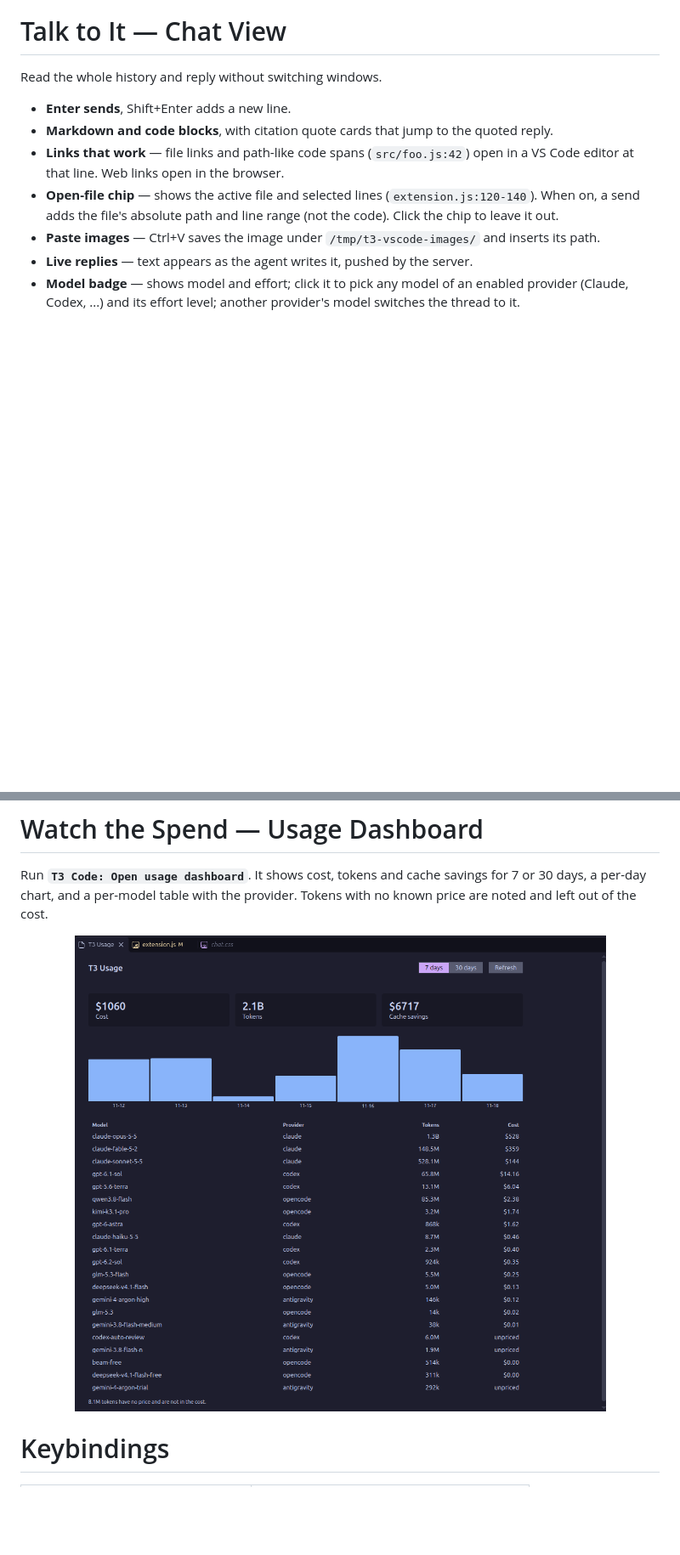
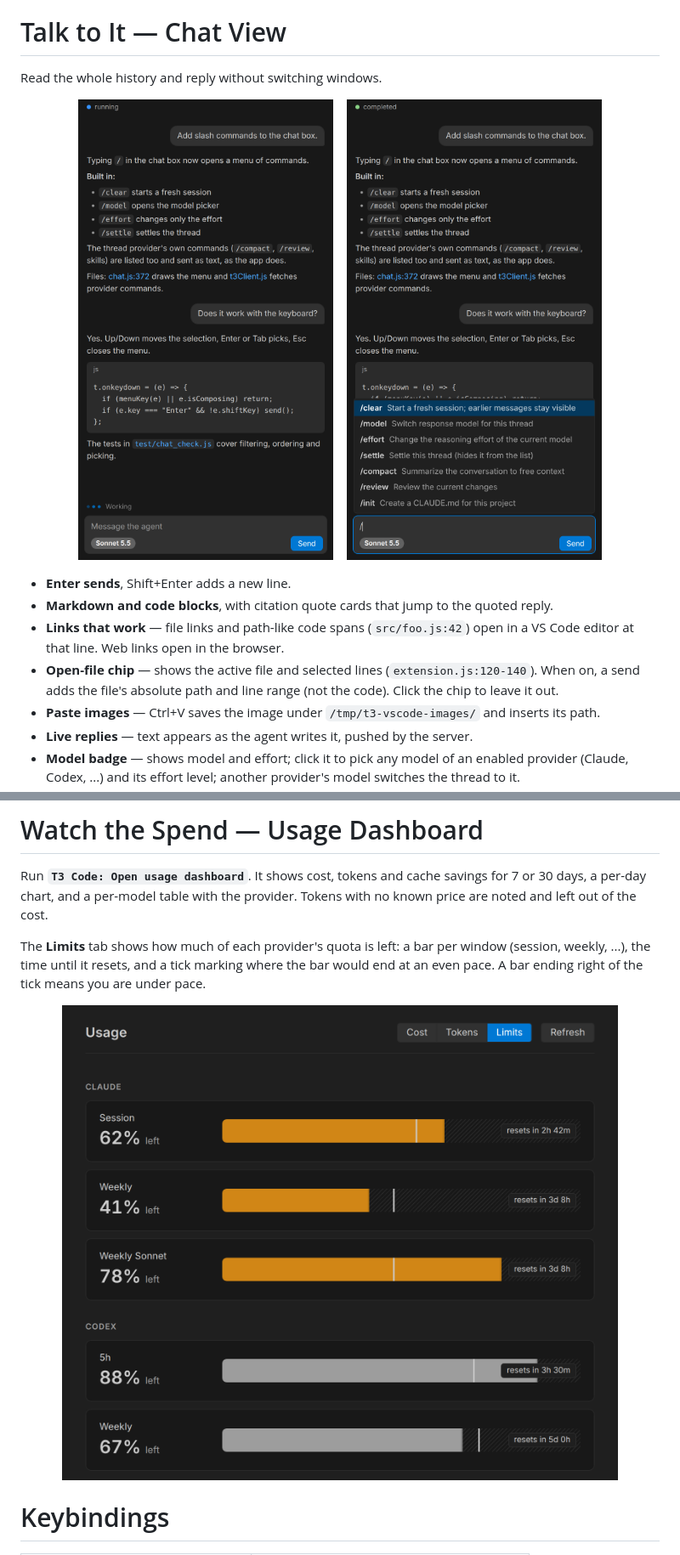
Before and after one commit to riccardo-enr/t3-vscode, a Markdown page: README.md, 2 parts joined by grey strips. Shown at 85% size. GitHub-like rendering; pictures changed too: media/screenshots/chat-slash.png (added), media/screenshots/chat.png (added), media/screenshots/limits.png (added); blank space fills up the shorter version.

Commit message:
docs: update README and screenshots

```diff
--- a/README.md
+++ b/README.md
@@ -32,6 +32,12 @@ Which agent is running, which one is waiting for you, which one failed? One glan
 
 Read the whole history and reply without switching windows.
 
+<p align="center">
+  <img src="media/screenshots/chat.png" alt="The chat: markdown, code blocks and file links" width="300" />
+  &nbsp;&nbsp;
+  <img src="media/screenshots/chat-slash.png" alt="The slash command menu" width="300" />
+</p>
+
 - **Enter sends**, Shift+Enter adds a new line.
 - **Markdown and code blocks**, with citation quote cards that jump to the quoted reply.
 - **Links that work** &mdash; file links and path-like code spans (`src/foo.js:42`) open in a VS Code editor at that line. Web links open in the browser.
@@ -62,8 +68,10 @@ See the caveat under [Limits](#limits).
 
 Run **`T3 Code: Open usage dashboard`**. It shows cost, tokens and cache savings for 7 or 30 days, a per-day chart, and a per-model table with the provider. Tokens with no known price are noted and left out of the cost.
 
+The **Limits** tab shows how much of each provider's quota is left: a bar per window (session, weekly, ...), the time until it resets, and a tick marking where the bar would end at an even pace. A bar ending right of the tick means you are under pace.
+
 <figure align="center">
-  <img src="media/screenshots/usage.png" alt="The usage dashboard" width="720" />
+  <img src="media/screenshots/limits.png" alt="The usage limits tab" width="720" />
 </figure>
 
 # Keybindings
```
Also changed, not shown: other parts of README.md (+1 -1 lines).
